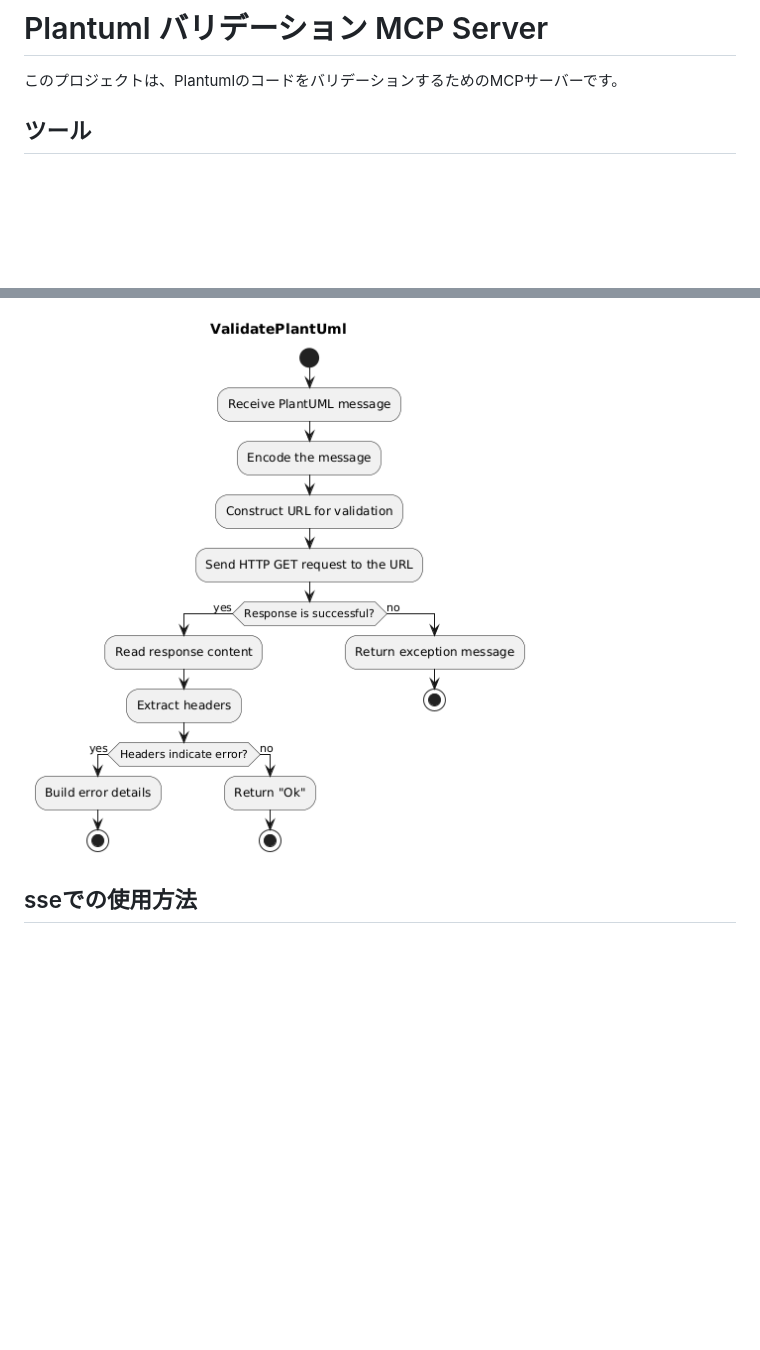
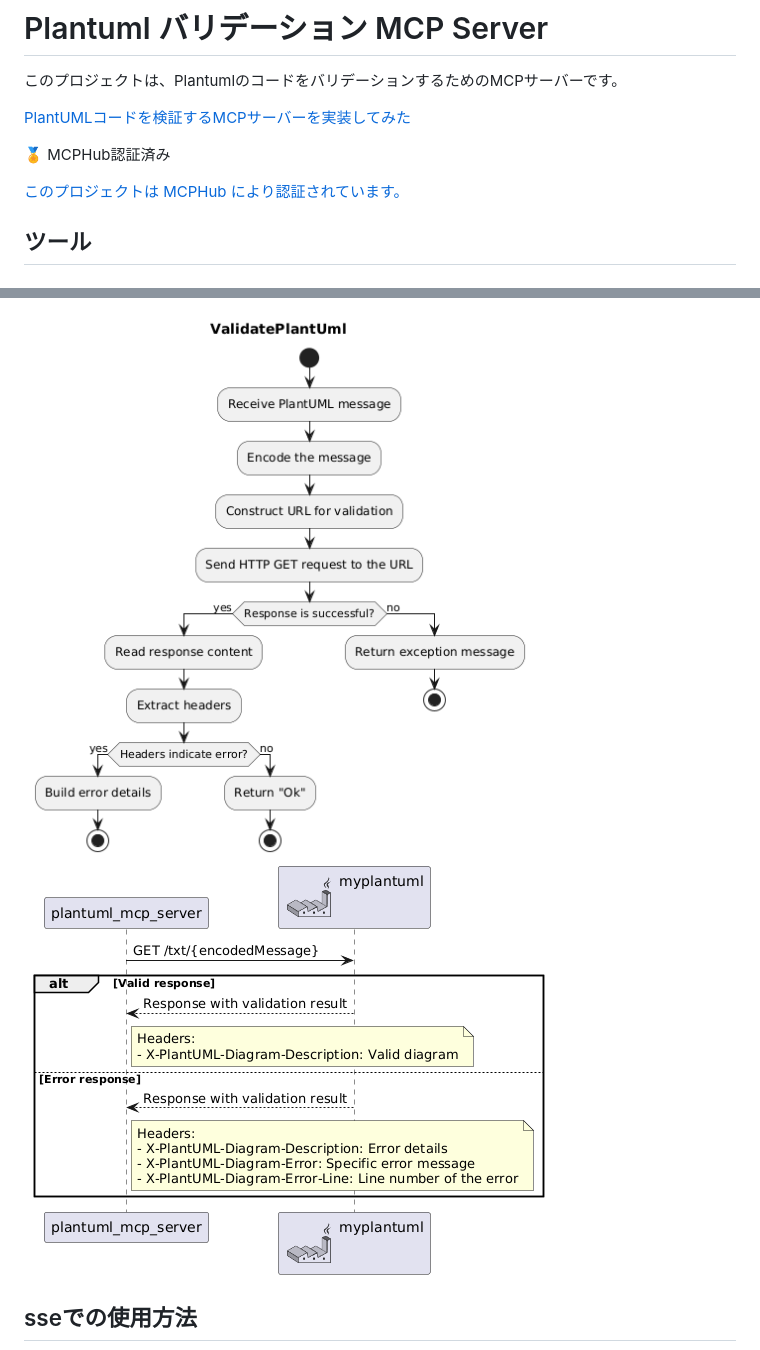
Before and after one commit to kwhrkzk/plantuml-validator-mcp-server, a Markdown page: README_ja.md, 2 parts joined by grey strips. Drawn GitHub-style; pictures changed too: docs/sequence.png (added); blank space fills up the shorter version.

```diff
--- a/README_ja.md
+++ b/README_ja.md
@@ -1,13 +1,19 @@
 # Plantuml バリデーション MCP Server
 
 このプロジェクトは、PlantumlのコードをバリデーションするためのMCPサーバーです。
+
+[PlantUMLコードを検証するMCPサーバーを実装してみた](https://qiita.com/kwhrkzk/items/a7ae51aa2e00406b9c8f)
+
+🏅 MCPHub認証済み
+
+[このプロジェクトは MCPHub により認証されています。](https://mcphub.com/mcp-servers/kwhrkzk/plantuml-validator-mcp-server)
 
 ## ツール
 ### ValidatePlantuml
 提供されたPlantumlのメッセージを検証します。有効な場合は「Ok」を返します。無効な場合は、エラーの説明、エラーが発生した行、その他のメタデータを含む詳細なエラー情報を返します。
 
 ![validatePlantuml](./docs/ValidatePlantUml.png)
-
+![sequence](./docs/sequence.png)
 
 ## sseでの使用方法
 
```
Also changed, not shown: README.md (+5 -0 lines), 2 other files.
